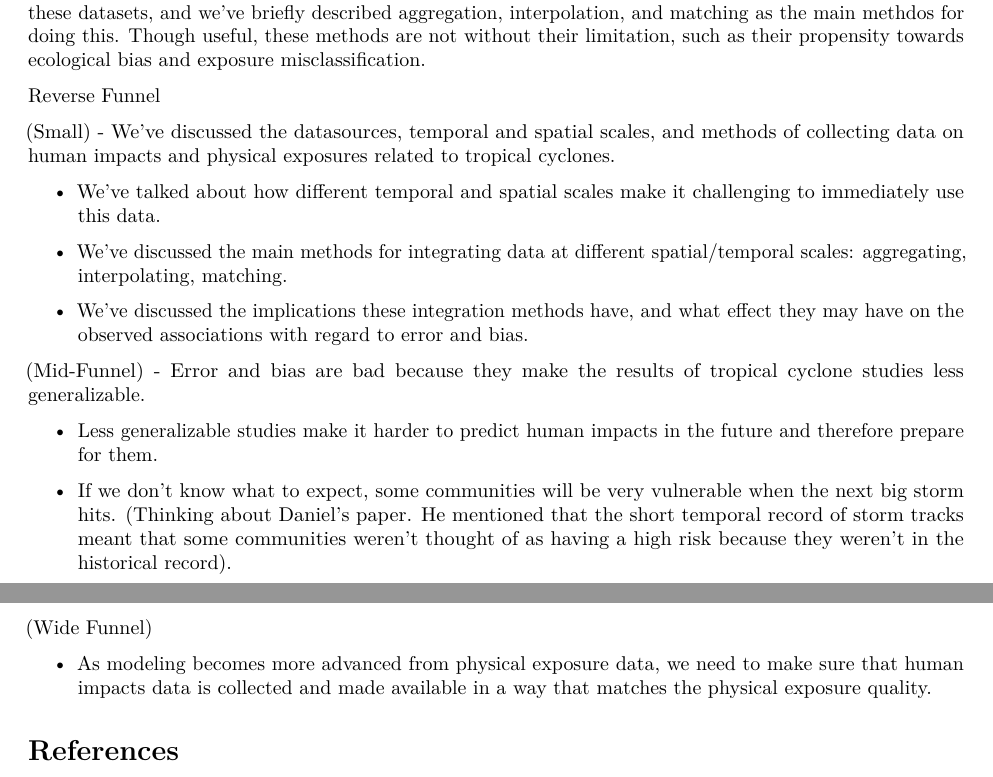
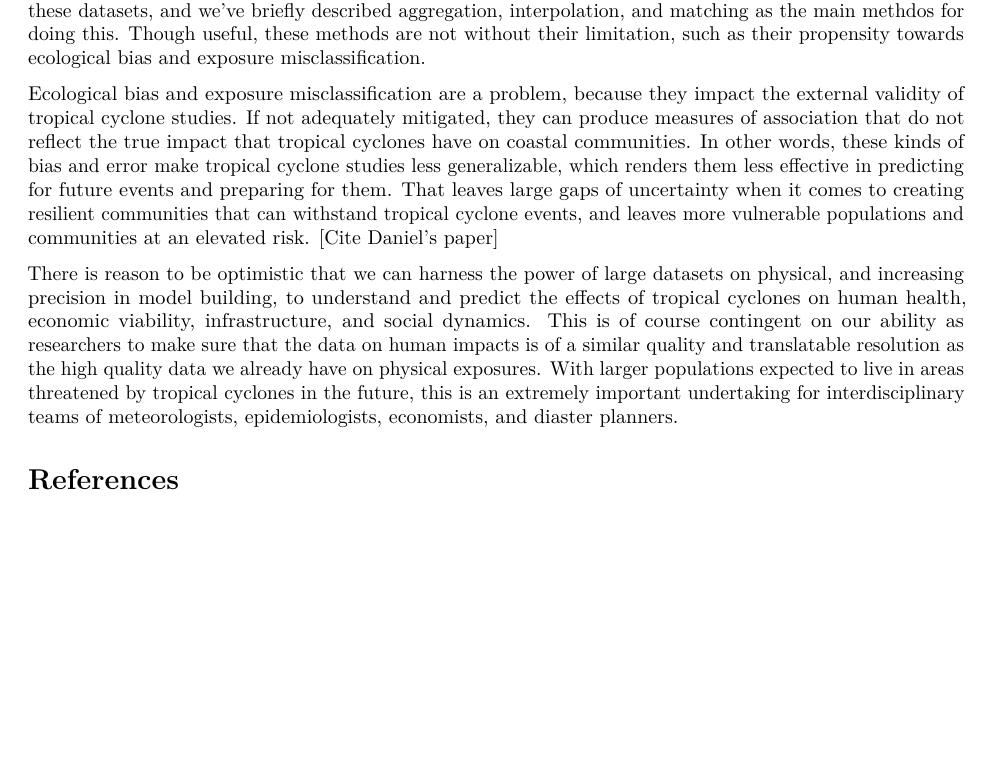
Before and after one commit to mhughes26/tropical_cyclone_health, an R Markdown document (tropical_storm_paper.Rmd): two parts of pages 11 and 12 of 13 before the commit and part of page 11 of 13 after it, the two joined at a grey line, cut so that both start at the same text, the shorter picture padded with empty space. Rendered offline with R 4.5, knitr and Pandoc, then LaTeX, with nearby package versions.

Commit message:
conclusion

```diff
--- a/tropical_storm_paper.Rmd
+++ b/tropical_storm_paper.Rmd
@@ -192,36 +192,8 @@ When interpolating, the environmental exposure of concern will partially determi
 
 The aim of this paper has been to show that studying the human impacts of tropical cyclones requires use of multiple datasets from different sources, at different temporal and spatial scales, and resulting from different data collection methods. We've shown how physical exposure data from tropical cyclones usually comes from point location monitors and sensors such as rain and stream gauges, wind vanes, at weather stations that are often a part of large scale networks operated by NOAA and the NWS. We've shown how in contrast to this, that data on human impacts comes from administrative sources at hospitals, schools, and governments, often at the level of the zip code or county. These differences in temporal and spatial scale make use of the data difficult for researchers to immediately utilize. Nevertheless, several methods exist for integrating these datasets, and we've briefly described aggregation, interpolation, and matching as the main methdos for doing this. Though useful, these methods are not without their limitation, such as their propensity towards ecological bias and exposure misclassification.
 
+Ecological bias and exposure misclassification are a problem, because they impact the external validity of tropical cyclone studies. If not adequately mitigated, they can produce measures of association that do not reflect the true impact that tropical cyclones have on coastal communities. In other words, these kinds of bias and error make tropical cyclone studies less generalizable, which renders them less effective in predicting for future events and preparing for them. That leaves large gaps of uncertainty when it comes to creating resilient communities that can withstand tropical cyclone events, and leaves more vulnerable populations and communities at an elevated risk. [Cite Daniel's paper]
 
-
-
-
-
-
-
-
-Reverse Funnel
-
-(Small)
-- We've discussed the datasources, temporal and spatial scales, and methods of collecting data on human impacts and physical exposures related to tropical cyclones.
-
-- We've talked about how different temporal and spatial scales make it challenging to immediately use this data.
-
-- We've discussed the main methods for integrating data at different spatial/temporal scales: aggregating, interpolating, matching.
-
-- We've discussed the implications these integration methods have, and what effect they may have on the observed associations with regard to error and bias.
-
-(Mid-Funnel)
-- Error and bias are bad because they make the results of tropical cyclone studies less generalizable.
-
-- Less generalizable studies make it harder to predict human impacts in the future and therefore prepare for them.
-
-- If we don't know what to expect, some communities will be very vulnerable when the next big storm hits. (Thinking about Daniel's paper. He mentioned that the short temporal record of storm tracks meant that some communities weren't thought of as having a high risk because they weren't in the historical record).
-
-(Wide Funnel)
-
-- As modeling becomes more advanced from physical exposure data, we need to make sure that human impacts data is collected and made available in a way that matches the physical exposure quality.
-
-
+There is reason to be optimistic that we can harness the power of large datasets on physical, and increasing precision in model building, to understand and predict the effects of tropical cyclones on human health, economic viability, infrastructure, and social dynamics. This is of course contingent on our ability as researchers to make sure that the data on human impacts is of a similar quality and translatable resolution as the high quality data we already have on physical exposures. With larger populations expected to live in areas threatened by tropical cyclones in the future, this is an extremely important undertaking for interdisciplinary teams of meteorologists, epidemiologists, economists, and diaster planners.
 
 # References
```
